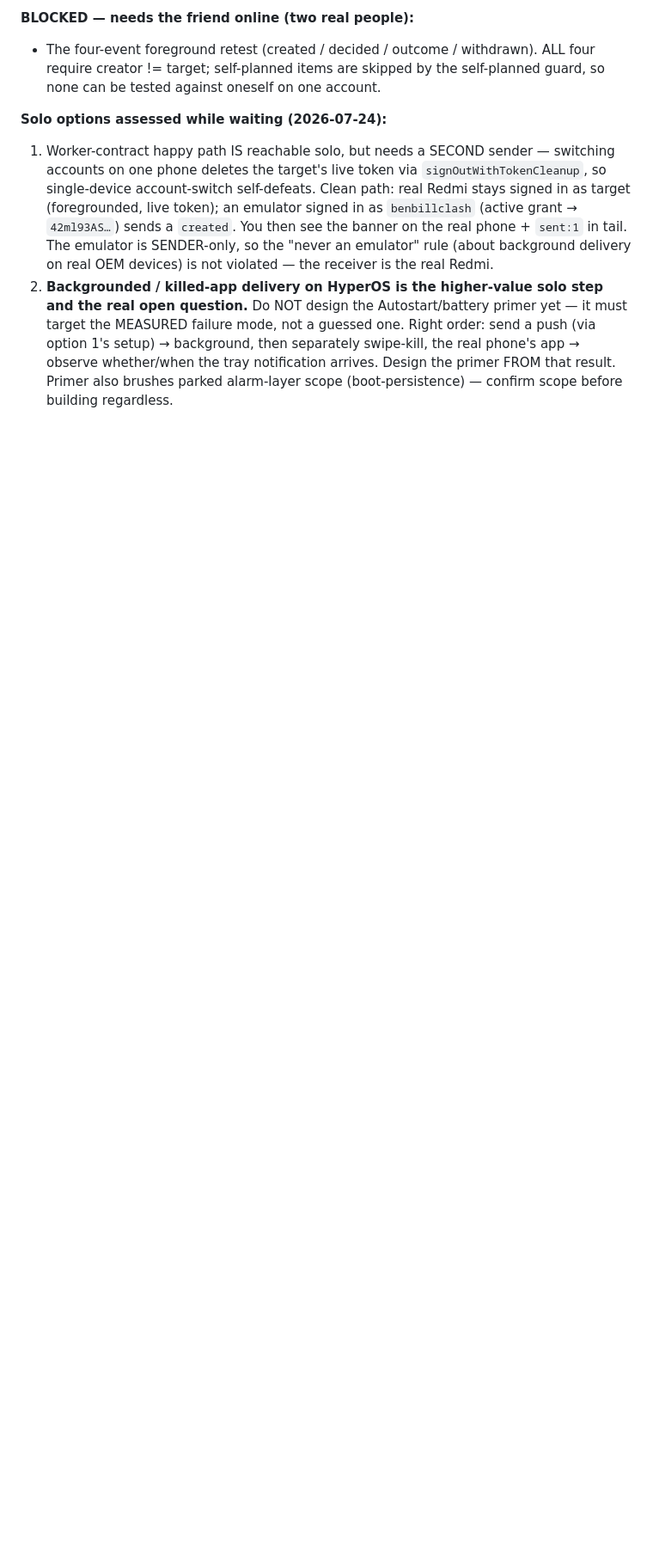
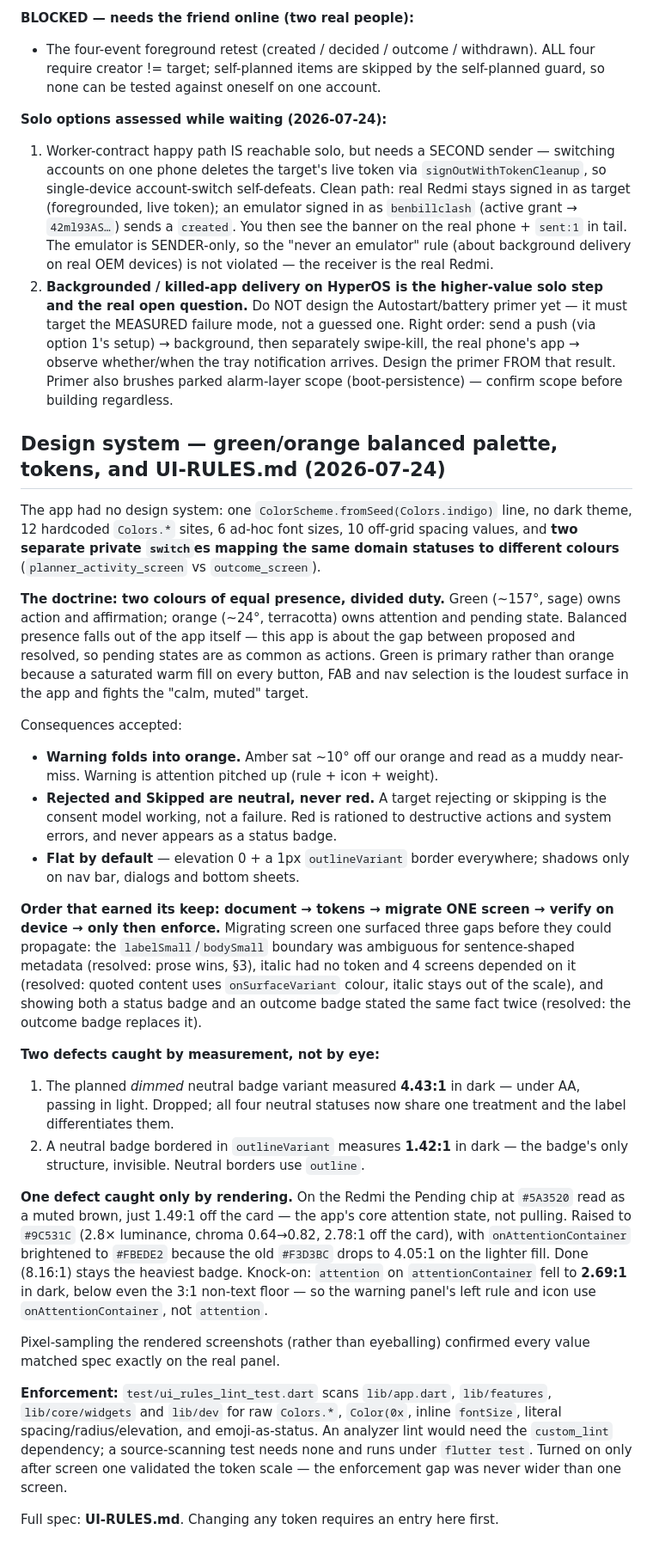
Before and after one commit to RedWaffle007/time-app, a Markdown page: DECISIONS.md, the part around the change. Shown at 86% size. GitHub-like rendering; blank space fills up the shorter version.

```diff
--- a/DECISIONS.md
+++ b/DECISIONS.md
@@ -1573,3 +1573,63 @@ Where we are, so nothing is lost until the pair session:
    the real phone's app → observe whether/when the tray notification arrives.
    Design the primer FROM that result. Primer also brushes parked alarm-layer
    scope (boot-persistence) — confirm scope before building regardless.
+
+## Design system — green/orange balanced palette, tokens, and UI-RULES.md (2026-07-24)
+
+The app had no design system: one `ColorScheme.fromSeed(Colors.indigo)` line, no
+dark theme, 12 hardcoded `Colors.*` sites, 6 ad-hoc font sizes, 10 off-grid
+spacing values, and **two separate private `switch`es mapping the same domain
+statuses to different colours** (`planner_activity_screen` vs `outcome_screen`).
+
+**The doctrine: two colours of equal presence, divided duty.** Green (~157°,
+sage) owns action and affirmation; orange (~24°, terracotta) owns attention and
+pending state. Balanced presence falls out of the app itself — this app is about
+the gap between proposed and resolved, so pending states are as common as
+actions. Green is primary rather than orange because a saturated warm fill on
+every button, FAB and nav selection is the loudest surface in the app and fights
+the "calm, muted" target.
+
+Consequences accepted:
+- **Warning folds into orange.** Amber sat ~10° off our orange and read as a
+  muddy near-miss. Warning is attention pitched up (rule + icon + weight).
+- **Rejected and Skipped are neutral, never red.** A target rejecting or skipping
+  is the consent model working, not a failure. Red is rationed to destructive
+  actions and system errors, and never appears as a status badge.
+- **Flat by default** — elevation 0 + a 1px `outlineVariant` border everywhere;
+  shadows only on nav bar, dialogs and bottom sheets.
+
+**Order that earned its keep: document → tokens → migrate ONE screen → verify on
+device → only then enforce.** Migrating screen one surfaced three gaps before
+they could propagate: the `labelSmall`/`bodySmall` boundary was ambiguous for
+sentence-shaped metadata (resolved: prose wins, §3), italic had no token and 4
+screens depended on it (resolved: quoted content uses `onSurfaceVariant` colour,
+italic stays out of the scale), and showing both a status badge and an outcome
+badge stated the same fact twice (resolved: the outcome badge replaces it).
+
+**Two defects caught by measurement, not by eye:**
+1. The planned *dimmed* neutral badge variant measured **4.43:1** in dark — under
+   AA, passing in light. Dropped; all four neutral statuses now share one
+   treatment and the label differentiates them.
+2. A neutral badge bordered in `outlineVariant` measures **1.42:1** in dark — the
+   badge's only structure, invisible. Neutral borders use `outline`.
+
+**One defect caught only by rendering.** On the Redmi the Pending chip at
+`#5A3520` read as a muted brown, just 1.49:1 off the card — the app's core
+attention state, not pulling. Raised to `#9C531C` (2.8× luminance, chroma
+0.64→0.82, 2.78:1 off the card), with `onAttentionContainer` brightened to
+`#FBEDE2` because the old `#F3D3BC` drops to 4.05:1 on the lighter fill. Done
+(8.16:1) stays the heaviest badge. Knock-on: `attention` on `attentionContainer`
+fell to **2.69:1** in dark, below even the 3:1 non-text floor — so the warning
+panel's left rule and icon use `onAttentionContainer`, not `attention`.
+
+Pixel-sampling the rendered screenshots (rather than eyeballing) confirmed every
+value matched spec exactly on the real panel.
+
+**Enforcement:** `test/ui_rules_lint_test.dart` scans `lib/app.dart`,
+`lib/features`, `lib/core/widgets` and `lib/dev` for raw `Colors.*`, `Color(0x`,
+inline `fontSize`, literal spacing/radius/elevation, and emoji-as-status. An
+analyzer lint would need the `custom_lint` dependency; a source-scanning test
+needs none and runs under `flutter test`. Turned on only after screen one
+validated the token scale — the enforcement gap was never wider than one screen.
+
+Full spec: **UI-RULES.md**. Changing any token requires an entry here first.
```
Also changed, not shown: CLAUDE.md (+9 -0 lines), UI-RULES.md (added, +406 -0 lines).
